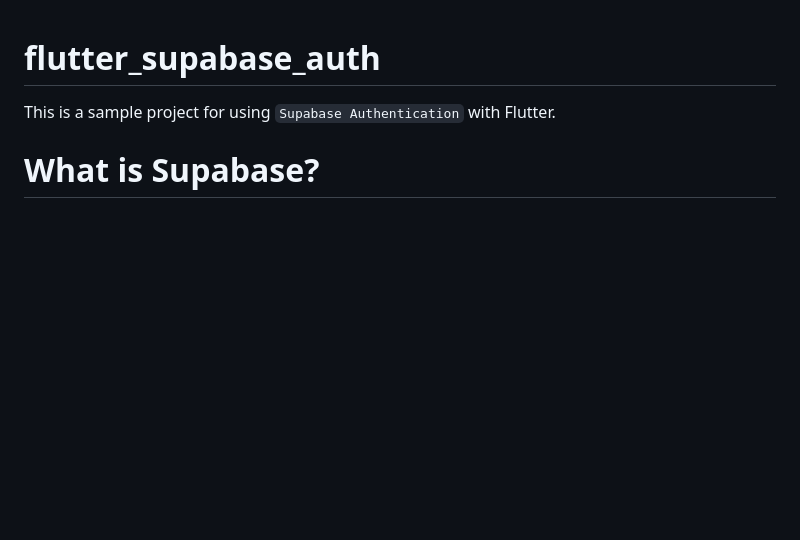
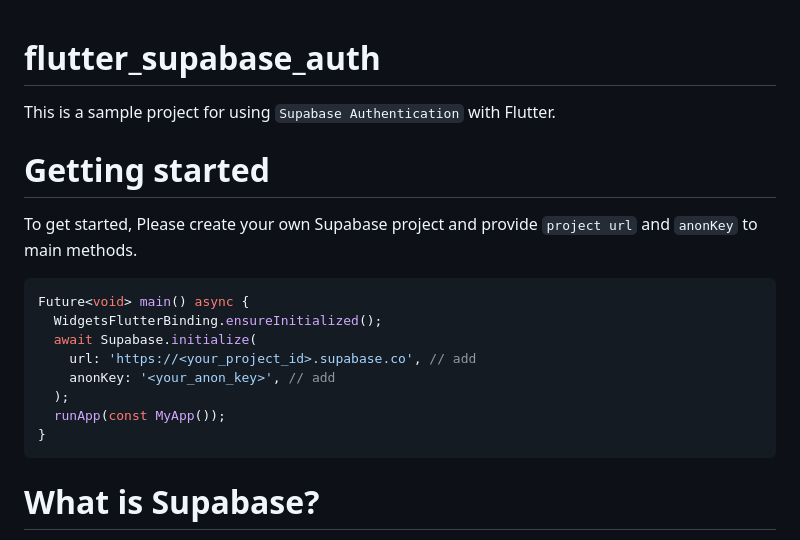
Before and after one commit to heyhey1028/flutter_supabase_auth, a Markdown page: README.md, the part around the change. Drawn GitHub-style; blank space fills up the shorter version.

Commit message:
feat: add getting started

````diff
--- a/README.md
+++ b/README.md
@@ -1,5 +1,19 @@
 # flutter_supabase_auth
 This is a sample project for using `Supabase Authentication` with Flutter.
+
+# Getting started
+To get started, Please create your own Supabase project and provide `project url` and `anonKey` to main methods.
+```dart
+Future<void> main() async {
+  WidgetsFlutterBinding.ensureInitialized();
+  await Supabase.initialize(
+    url: 'https://<your_project_id>.supabase.co', // add
+    anonKey: '<your_anon_key>', // add
+  );
+  runApp(const MyApp());
+}
+```
+
 
 # What is Supabase?
 
````
